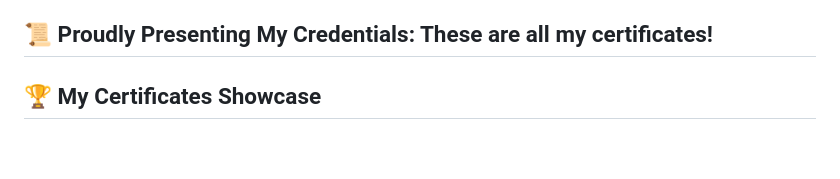
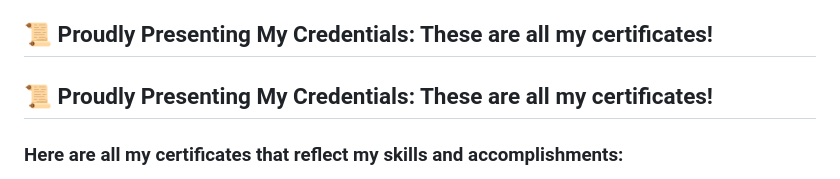
Before and after one commit to khizraghaffarkk/Certificate_Viewer, a Markdown page: README.md, the part around one of its changes. GitHub-like rendering; blank space fills up the shorter version.

```diff
--- a/README.md
+++ b/README.md
@@ -189,6 +189,8 @@ Contributions are welcome! Please feel free to submit a pull request.
 
 
 ## 📜 Proudly Presenting My Credentials: These are all my certificates!
-## 🏆 My Certificates Showcase
+## 📜 Proudly Presenting My Credentials: These are all my certificates!
+
+### Here are all my certificates that reflect my skills and accomplishments:
 
 <div align="center">
```
Also changed, not shown: other parts of README.md (+17 -88 lines).
